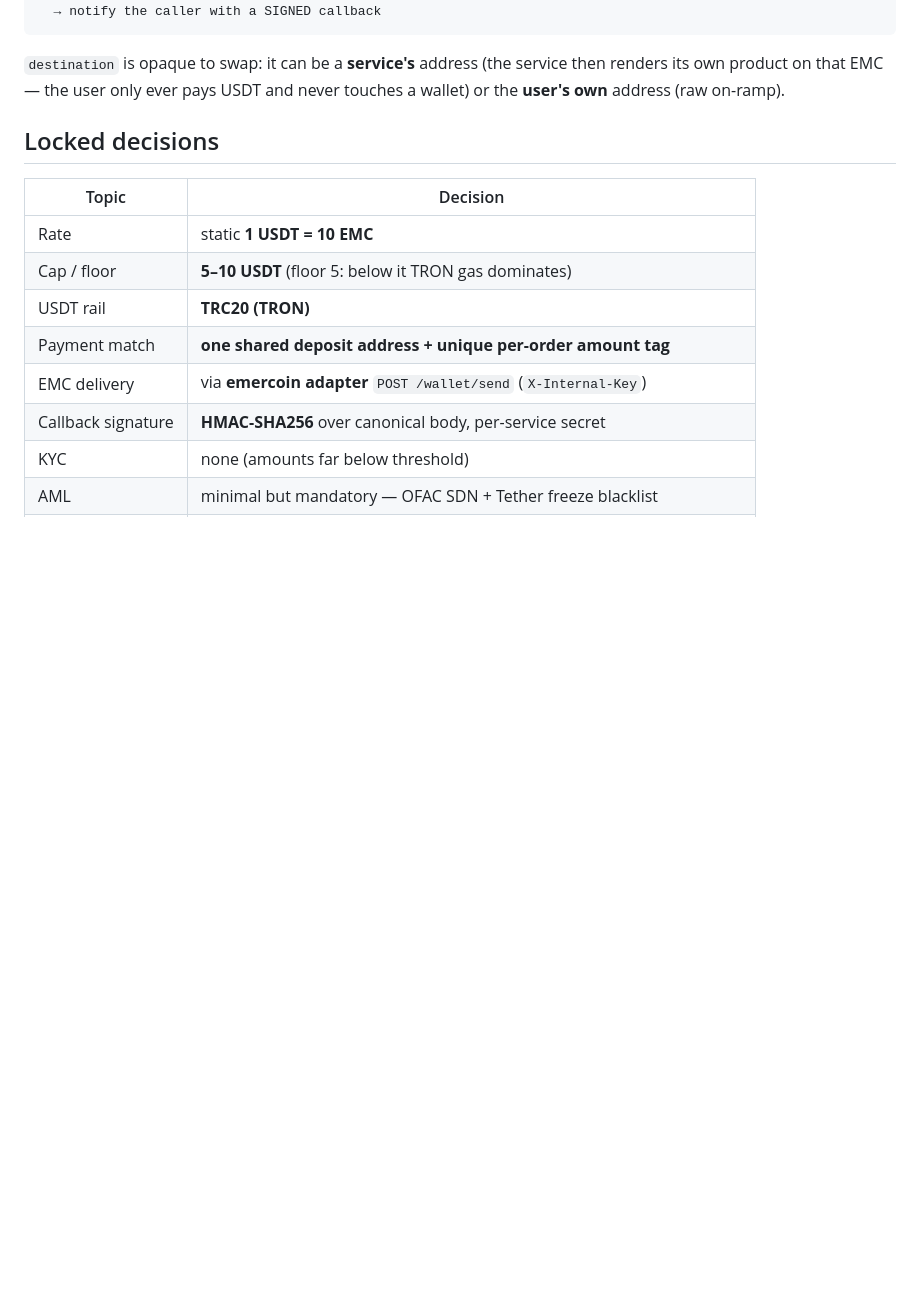
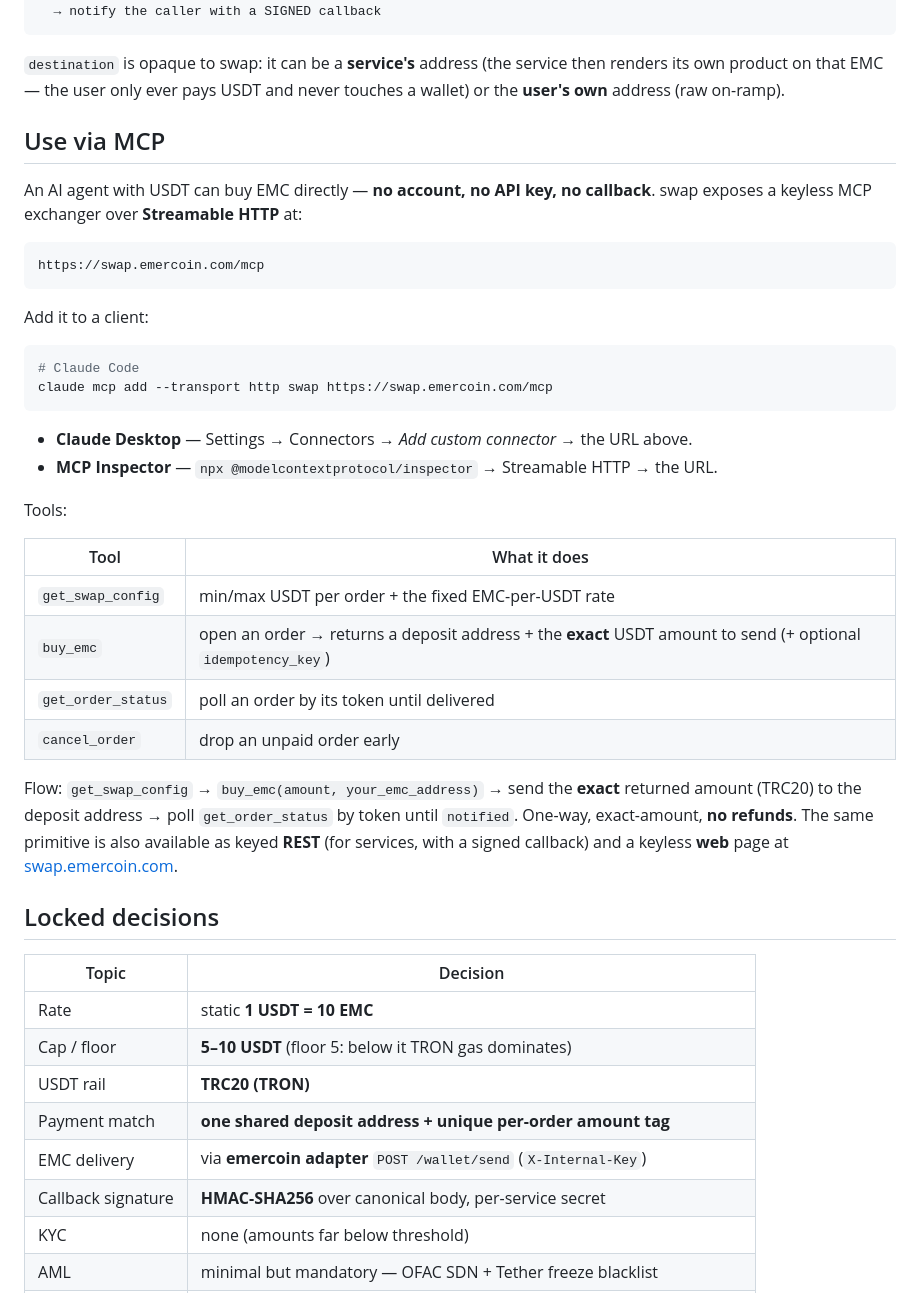
Before and after one commit to emercoin/swap, a Markdown page: README.md, the part around the change. Rendered like a GitHub page; blank space fills up the shorter version.

Commit message:
docs(readme): add "Use via MCP" section (endpoint, client setup, tools)
Co-Authored-By: Claude Opus 4.8 <noreply@anthropic.com>

````diff
--- a/README.md
+++ b/README.md
@@ -13,6 +13,40 @@ buy_emc(amount_usdt, destination_emc_address, callback_url, ref)
 `destination` is opaque to swap: it can be a **service's** address (the service
 then renders its own product on that EMC — the user only ever pays USDT and
 never touches a wallet) or the **user's own** address (raw on-ramp).
+
+## Use via MCP
+
+An AI agent with USDT can buy EMC directly — **no account, no API key, no
+callback**. swap exposes a keyless MCP exchanger over **Streamable HTTP** at:
+
+```
+https://swap.emercoin.com/mcp
+```
+
+Add it to a client:
+
+```bash
+# Claude Code
+claude mcp add --transport http swap https://swap.emercoin.com/mcp
+```
+
+- **Claude Desktop** — Settings → Connectors → *Add custom connector* → the URL above.
+- **MCP Inspector** — `npx @modelcontextprotocol/inspector` → Streamable HTTP → the URL.
+
+Tools:
+
+| Tool | What it does |
+|------|--------------|
+| `get_swap_config` | min/max USDT per order + the fixed EMC-per-USDT rate |
+| `buy_emc` | open an order → returns a deposit address + the **exact** USDT amount to send (+ optional `idempotency_key`) |
+| `get_order_status` | poll an order by its token until delivered |
+| `cancel_order` | drop an unpaid order early |
+
+Flow: `get_swap_config` → `buy_emc(amount, your_emc_address)` → send the **exact**
+returned amount (TRC20) to the deposit address → poll `get_order_status` by token
+until `notified`. One-way, exact-amount, **no refunds**. The same primitive is also
+available as keyed **REST** (for services, with a signed callback) and a keyless
+**web** page at [swap.emercoin.com](https://swap.emercoin.com).
 
 ## Locked decisions
 
````
